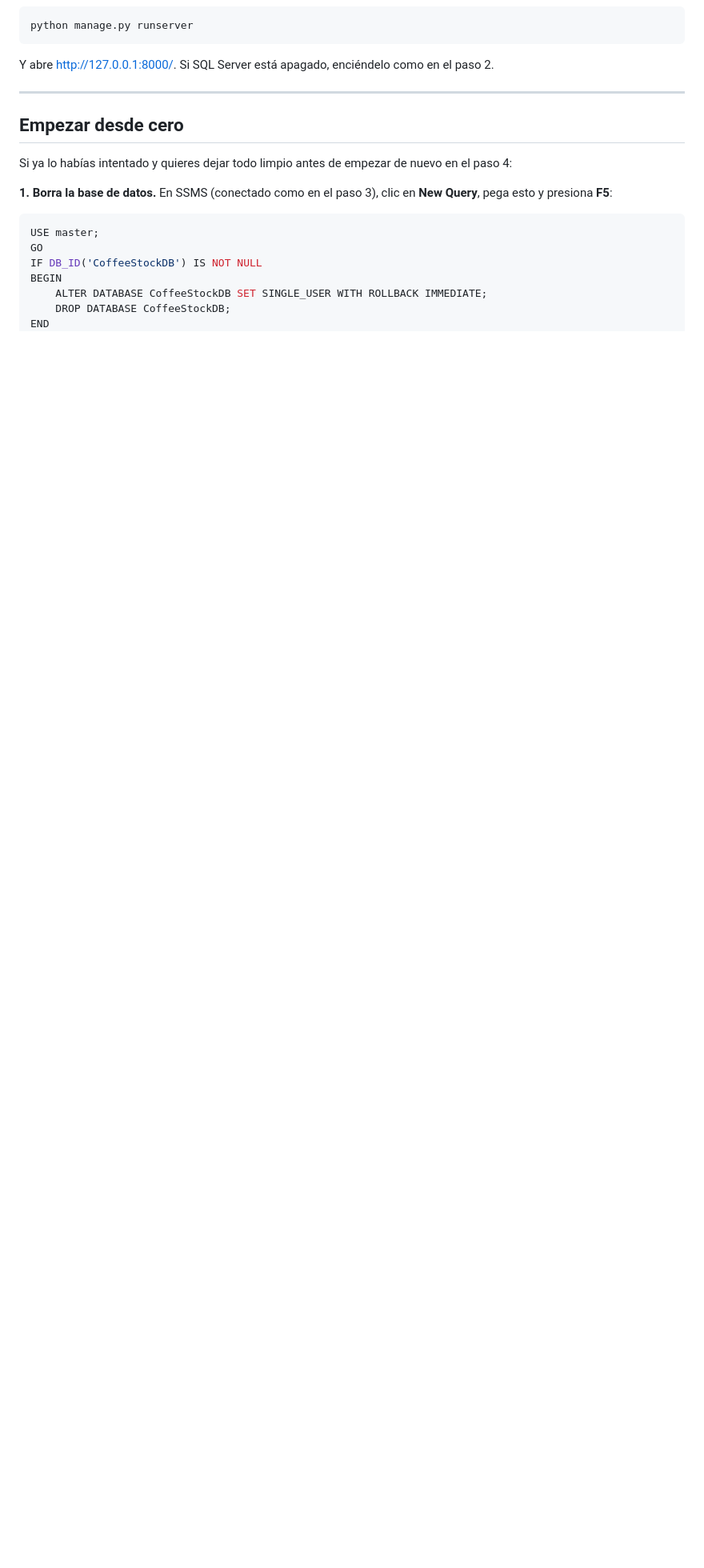
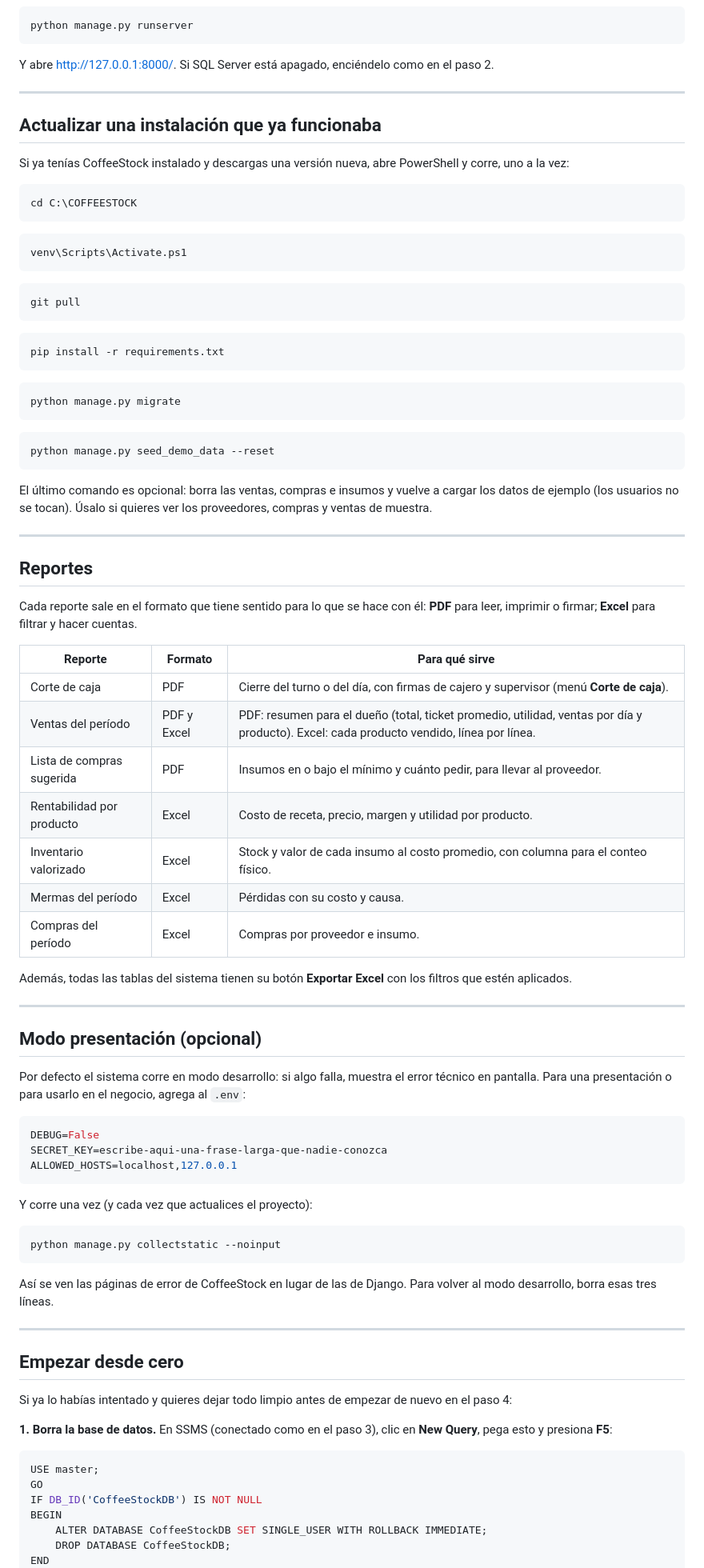
Before and after one commit to CarlosPuent/COFFEESTOCK, a Markdown page: README.md, the part around one of its changes. Shown at 80% size. Drawn GitHub-style; blank space fills up the shorter version.

````diff
--- a/README.md
+++ b/README.md
@@ -506,6 +535,84 @@ python manage.py runserver
 
 Y abre http://127.0.0.1:8000/. Si SQL Server está apagado, enciéndelo como en
 el paso 2.
+
+---
+
+## Actualizar una instalación que ya funcionaba
+
+Si ya tenías CoffeeStock instalado y descargas una versión nueva, abre
+PowerShell y corre, uno a la vez:
+
+```powershell
+cd C:\COFFEESTOCK
+```
+
+```powershell
+venv\Scripts\Activate.ps1
+```
+
+```powershell
+git pull
+```
+
+```powershell
+pip install -r requirements.txt
+```
+
+```powershell
+python manage.py migrate
+```
+
+```powershell
+python manage.py seed_demo_data --reset
+```
+
+El último comando es opcional: borra las ventas, compras e insumos y vuelve a
+cargar los datos de ejemplo (los usuarios no se tocan). Úsalo si quieres ver
+los proveedores, compras y ventas de muestra.
+
+---
+
+## Reportes
+
+Cada reporte sale en el formato que tiene sentido para lo que se hace con él:
+**PDF** para leer, imprimir o firmar; **Excel** para filtrar y hacer cuentas.
+
+| Reporte | Formato | Para qué sirve |
+|---|---|---|
+| Corte de caja | PDF | Cierre del turno o del día, con firmas de cajero y supervisor (menú **Corte de caja**). |
+| Ventas del período | PDF y Excel | PDF: resumen para el dueño (total, ticket promedio, utilidad, ventas por día y producto). Excel: cada producto vendido, línea por línea. |
+| Lista de compras sugerida | PDF | Insumos en o bajo el mínimo y cuánto pedir, para llevar al proveedor. |
+| Rentabilidad por producto | Excel | Costo de receta, precio, margen y utilidad por producto. |
+| Inventario valorizado | Excel | Stock y valor de cada insumo al costo promedio, con columna para el conteo físico. |
+| Mermas del período | Excel | Pérdidas con su costo y causa. |
+| Compras del período | Excel | Compras por proveedor e insumo. |
+
+Además, todas las tablas del sistema tienen su botón **Exportar Excel** con
+los filtros que estén aplicados.
+
+---
+
+## Modo presentación (opcional)
+
+Por defecto el sistema corre en modo desarrollo: si algo falla, muestra el
+error técnico en pantalla. Para una presentación o para usarlo en el negocio,
+agrega al `.env`:
+
+```ini
+DEBUG=False
+SECRET_KEY=escribe-aqui-una-frase-larga-que-nadie-conozca
+ALLOWED_HOSTS=localhost,127.0.0.1
+```
+
+Y corre una vez (y cada vez que actualices el proyecto):
+
+```powershell
+python manage.py collectstatic --noinput
+```
+
+Así se ven las páginas de error de CoffeeStock en lugar de las de Django. Para
+volver al modo desarrollo, borra esas tres líneas.
 
 ---
 
````
Also changed, not shown: other parts of README.md (+106 -92 lines).
